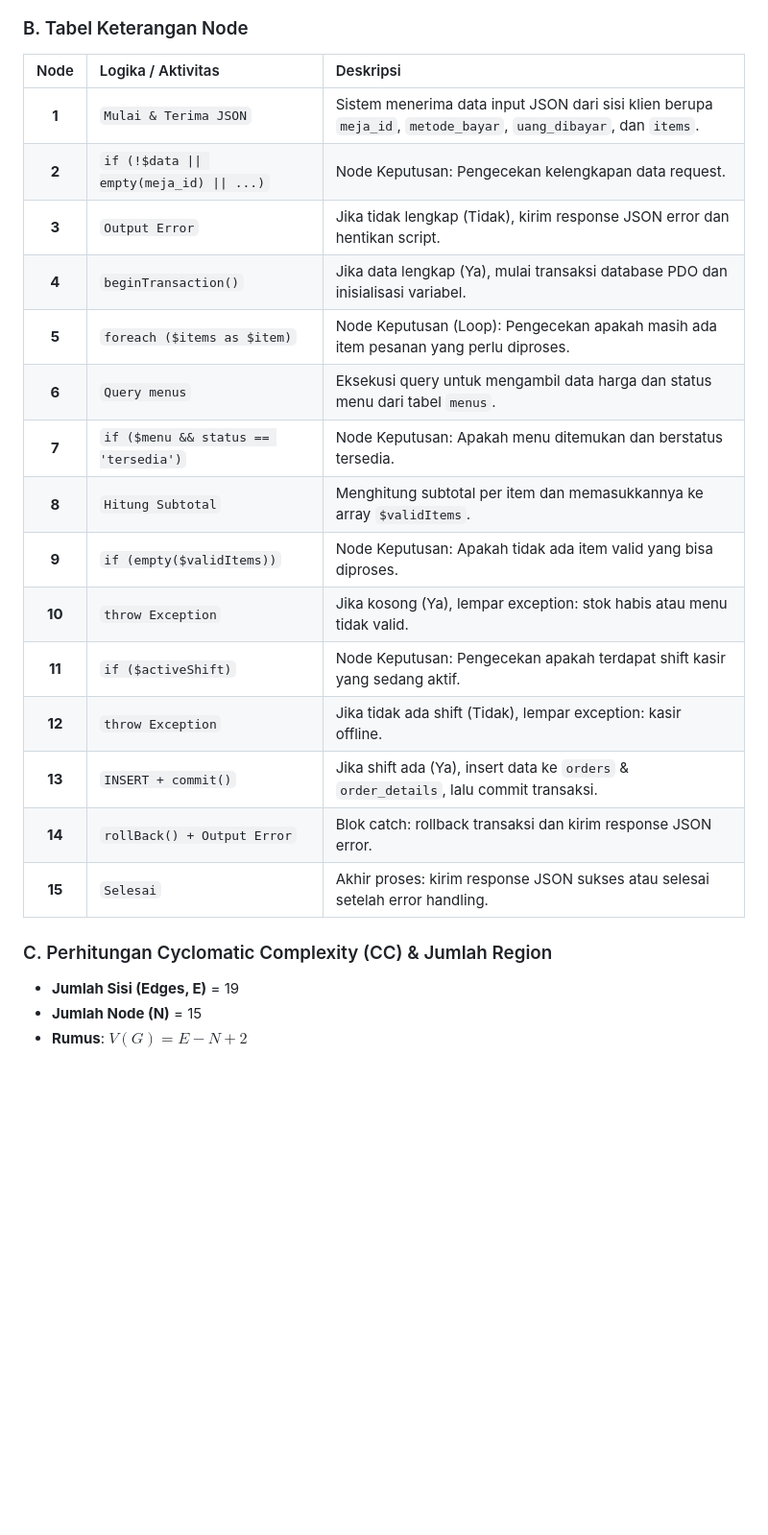
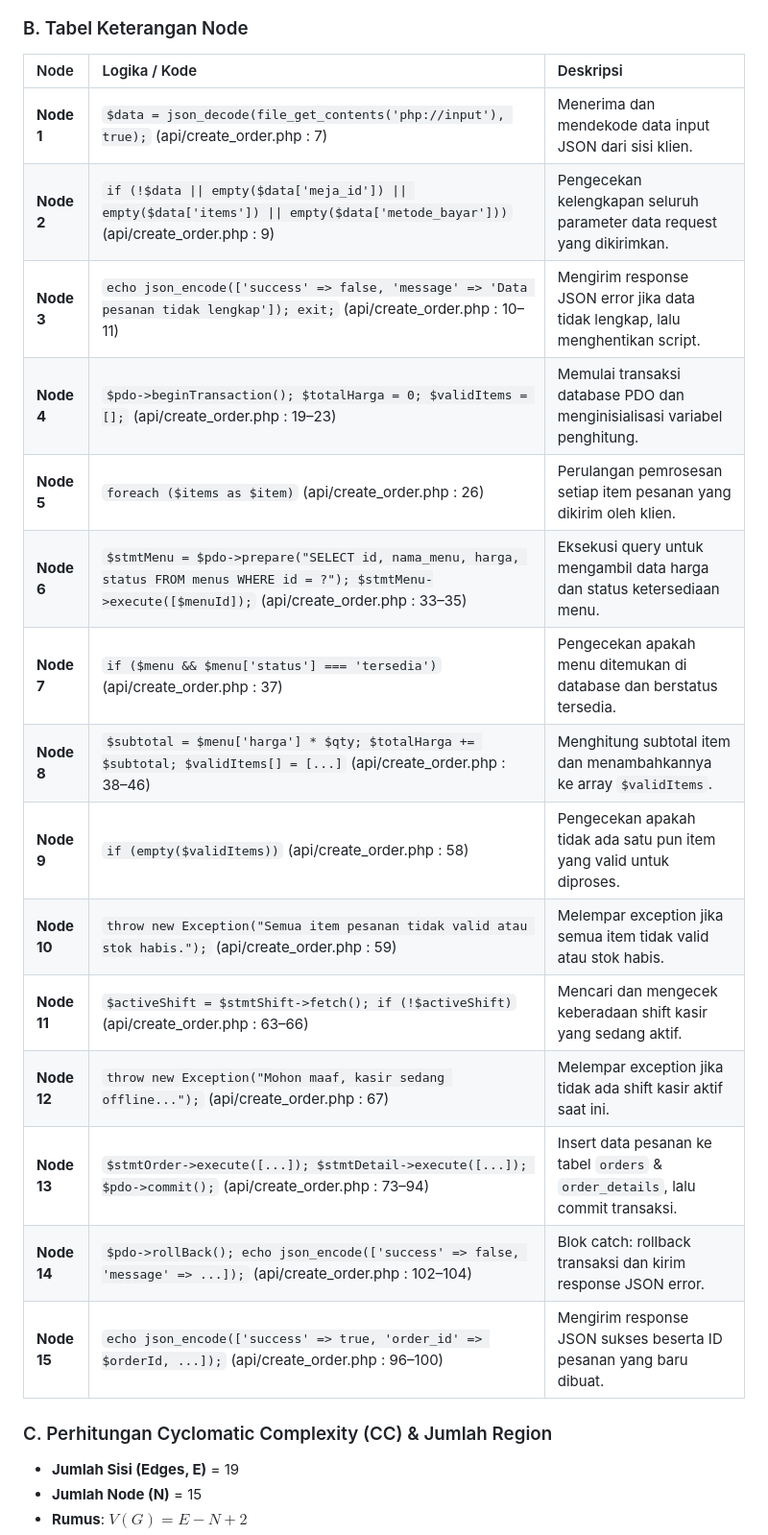
Before and after one commit to hafiizh09/-pemesanan_ak, a Markdown page: docs/pengujian_whitebox.md, the part around one of its changes. Shown at 96% size. Drawn GitHub-style; blank space fills up the shorter version.

Commit message:
docs: add actual code snippets with line numbers to node tables in whitebox testing

````diff
--- a/docs/pengujian_whitebox.md
+++ b/docs/pengujian_whitebox.md
@@ -174,25 +169,27 @@ graph TD
 ```
 
 ### B. Tabel Keterangan Node
-| Node | Logika / Aktivitas | Deskripsi |
-| :---: | :--- | :--- |
-| **1** | `Mulai & Terima JSON` | Sistem menerima data input JSON dari sisi klien berupa `meja_id`, `metode_bayar`, `uang_dibayar`, dan `items`. |
-| **2** | `if (!$data \|\| empty(meja_id) \|\| ...)` | Node Keputusan: Pengecekan kelengkapan data request. |
-| **3** | `Output Error` | Jika tidak lengkap (Tidak), kirim response JSON error dan hentikan script. |
-| **4** | `beginTransaction()` | Jika data lengkap (Ya), mulai transaksi database PDO dan inisialisasi variabel. |
-| **5** | `foreach ($items as $item)` | Node Keputusan (Loop): Pengecekan apakah masih ada item pesanan yang perlu diproses. |
-| **6** | `Query menus` | Eksekusi query untuk mengambil data harga dan status menu dari tabel `menus`. |
-| **7** | `if ($menu && status == 'tersedia')` | Node Keputusan: Apakah menu ditemukan dan berstatus tersedia. |
-| **8** | `Hitung Subtotal` | Menghitung subtotal per item dan memasukkannya ke array `$validItems`. |
-| **9** | `if (empty($validItems))` | Node Keputusan: Apakah tidak ada item valid yang bisa diproses. |
-| **10** | `throw Exception` | Jika kosong (Ya), lempar exception: stok habis atau menu tidak valid. |
-| **11** | `if ($activeShift)` | Node Keputusan: Pengecekan apakah terdapat shift kasir yang sedang aktif. |
-| **12** | `throw Exception` | Jika tidak ada shift (Tidak), lempar exception: kasir offline. |
-| **13** | `INSERT + commit()` | Jika shift ada (Ya), insert data ke `orders` & `order_details`, lalu commit transaksi. |
-| **14** | `rollBack() + Output Error` | Blok catch: rollback transaksi dan kirim response JSON error. |
-| **15** | `Selesai` | Akhir proses: kirim response JSON sukses atau selesai setelah error handling. |
+
+| Node | Logika / Kode | Deskripsi |
+| :--- | :--- | :--- |
+| **Node 1** | `$data = json_decode(file_get_contents('php://input'), true);` (api/create_order.php : 7) | Menerima dan mendekode data input JSON dari sisi klien. |
+| **Node 2** | `if (!$data \|\| empty($data['meja_id']) \|\| empty($data['items']) \|\| empty($data['metode_bayar']))` (api/create_order.php : 9) | Pengecekan kelengkapan seluruh parameter data request yang dikirimkan. |
+| **Node 3** | `echo json_encode(['success' => false, 'message' => 'Data pesanan tidak lengkap']); exit;` (api/create_order.php : 10–11) | Mengirim response JSON error jika data tidak lengkap, lalu menghentikan script. |
+| **Node 4** | `$pdo->beginTransaction(); $totalHarga = 0; $validItems = [];` (api/create_order.php : 19–23) | Memulai transaksi database PDO dan menginisialisasi variabel penghitung. |
+| **Node 5** | `foreach ($items as $item)` (api/create_order.php : 26) | Perulangan pemrosesan setiap item pesanan yang dikirim oleh klien. |
+| **Node 6** | `$stmtMenu = $pdo->prepare("SELECT id, nama_menu, harga, status FROM menus WHERE id = ?"); $stmtMenu->execute([$menuId]);` (api/create_order.php : 33–35) | Eksekusi query untuk mengambil data harga dan status ketersediaan menu. |
+| **Node 7** | `if ($menu && $menu['status'] === 'tersedia')` (api/create_order.php : 37) | Pengecekan apakah menu ditemukan di database dan berstatus tersedia. |
+| **Node 8** | `$subtotal = $menu['harga'] * $qty; $totalHarga += $subtotal; $validItems[] = [...]` (api/create_order.php : 38–46) | Menghitung subtotal item dan menambahkannya ke array `$validItems`. |
+| **Node 9** | `if (empty($validItems))` (api/create_order.php : 58) | Pengecekan apakah tidak ada satu pun item yang valid untuk diproses. |
+| **Node 10** | `throw new Exception("Semua item pesanan tidak valid atau stok habis.");` (api/create_order.php : 59) | Melempar exception jika semua item tidak valid atau stok habis. |
+| **Node 11** | `$activeShift = $stmtShift->fetch(); if (!$activeShift)` (api/create_order.php : 63–66) | Mencari dan mengecek keberadaan shift kasir yang sedang aktif. |
+| **Node 12** | `throw new Exception("Mohon maaf, kasir sedang offline...");` (api/create_order.php : 67) | Melempar exception jika tidak ada shift kasir aktif saat ini. |
+| **Node 13** | `$stmtOrder->execute([...]); $stmtDetail->execute([...]); $pdo->commit();` (api/create_order.php : 73–94) | Insert data pesanan ke tabel `orders` & `order_details`, lalu commit transaksi. |
+| **Node 14** | `$pdo->rollBack(); echo json_encode(['success' => false, 'message' => ...]);` (api/create_order.php : 102–104) | Blok catch: rollback transaksi dan kirim response JSON error. |
+| **Node 15** | `echo json_encode(['success' => true, 'order_id' => $orderId, ...]);` (api/create_order.php : 96–100) | Mengirim response JSON sukses beserta ID pesanan yang baru dibuat. |
 
 ### C. Perhitungan Cyclomatic Complexity (CC) & Jumlah Region
+
 * **Jumlah Sisi (Edges, E)** = 19
 * **Jumlah Node (N)** = 15
 * **Rumus**: $V(G) = E - N + 2$
````
Also changed, not shown: other parts of docs/pengujian_whitebox.md (+31 -34 lines).
